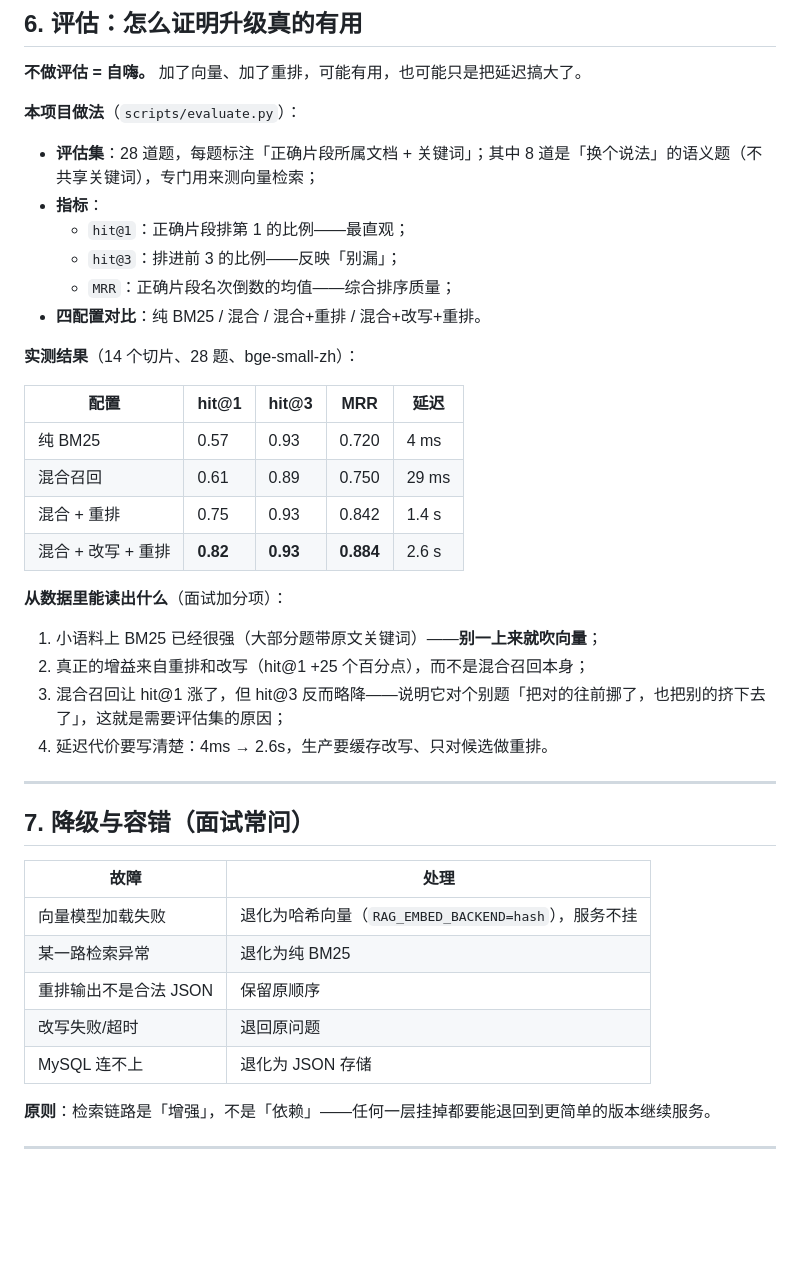
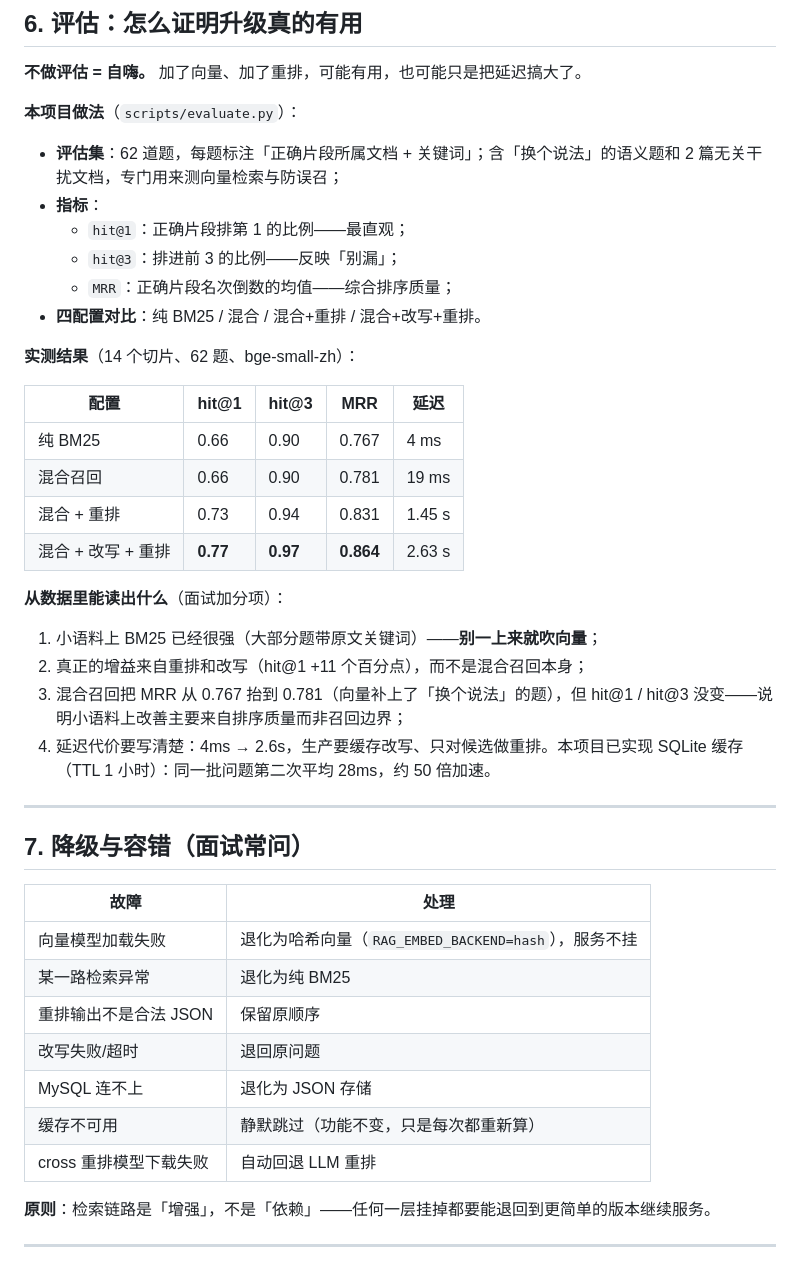
Before and after one commit to HDC233666/rag-knowledge-base, a Markdown page: docs/LEARNING-RAG-ADVANCED.md, the part around the change. GitHub-like rendering; blank space fills up the shorter version.

Commit message:
docs: 进阶讲解同步 62 题评估数据与缓存/降级说明

```diff
--- a/docs/LEARNING-RAG-ADVANCED.md
+++ b/docs/LEARNING-RAG-ADVANCED.md
@@ -94,27 +94,27 @@ score(d) = Σ  1 / (k + rank_i(d))
 **不做评估 = 自嗨。** 加了向量、加了重排，可能有用，也可能只是把延迟搞大了。
 
 **本项目做法**（`scripts/evaluate.py`）：
-- **评估集**：28 道题，每题标注「正确片段所属文档 + 关键词」；其中 8 道是「换个说法」的语义题（不共享关键词），专门用来测向量检索；
+- **评估集**：62 道题，每题标注「正确片段所属文档 + 关键词」；含「换个说法」的语义题和 2 篇无关干扰文档，专门用来测向量检索与防误召；
 - **指标**：
   - `hit@1`：正确片段排第 1 的比例——最直观；
   - `hit@3`：排进前 3 的比例——反映「别漏」；
   - `MRR`：正确片段名次倒数的均值——综合排序质量；
 - **四配置对比**：纯 BM25 / 混合 / 混合+重排 / 混合+改写+重排。
 
-**实测结果**（14 个切片、28 题、bge-small-zh）：
+**实测结果**（14 个切片、62 题、bge-small-zh）：
 
 | 配置 | hit@1 | hit@3 | MRR | 延迟 |
 |---|---|---|---|---|
-| 纯 BM25 | 0.57 | 0.93 | 0.720 | 4 ms |
-| 混合召回 | 0.61 | 0.89 | 0.750 | 29 ms |
-| 混合 + 重排 | 0.75 | 0.93 | 0.842 | 1.4 s |
-| 混合 + 改写 + 重排 | **0.82** | **0.93** | **0.884** | 2.6 s |
+| 纯 BM25 | 0.66 | 0.90 | 0.767 | 4 ms |
+| 混合召回 | 0.66 | 0.90 | 0.781 | 19 ms |
+| 混合 + 重排 | 0.73 | 0.94 | 0.831 | 1.45 s |
+| 混合 + 改写 + 重排 | **0.77** | **0.97** | **0.864** | 2.63 s |
 
 **从数据里能读出什么**（面试加分项）：
 1. 小语料上 BM25 已经很强（大部分题带原文关键词）——**别一上来就吹向量**；
-2. 真正的增益来自重排和改写（hit@1 +25 个百分点），而不是混合召回本身；
-3. 混合召回让 hit@1 涨了，但 hit@3 反而略降——说明它对个别题「把对的往前挪了，也把别的挤下去了」，这就是需要评估集的原因；
-4. 延迟代价要写清楚：4ms → 2.6s，生产要缓存改写、只对候选做重排。
+2. 真正的增益来自重排和改写（hit@1 +11 个百分点），而不是混合召回本身；
+3. 混合召回把 MRR 从 0.767 抬到 0.781（向量补上了「换个说法」的题），但 hit@1 / hit@3 没变——说明小语料上改善主要来自排序质量而非召回边界；
+4. 延迟代价要写清楚：4ms → 2.6s，生产要缓存改写、只对候选做重排。本项目已实现 SQLite 缓存（TTL 1 小时）：同一批问题第二次平均 28ms，约 50 倍加速。
 
 ---
 
@@ -127,6 +127,8 @@ score(d) = Σ  1 / (k + rank_i(d))
 | 重排输出不是合法 JSON | 保留原顺序 |
 | 改写失败/超时 | 退回原问题 |
 | MySQL 连不上 | 退化为 JSON 存储 |
+| 缓存不可用 | 静默跳过（功能不变，只是每次都重新算） |
+| cross 重排模型下载失败 | 自动回退 LLM 重排 |
 
 **原则**：检索链路是「增强」，不是「依赖」——任何一层挂掉都要能退回到更简单的版本继续服务。
 
```
